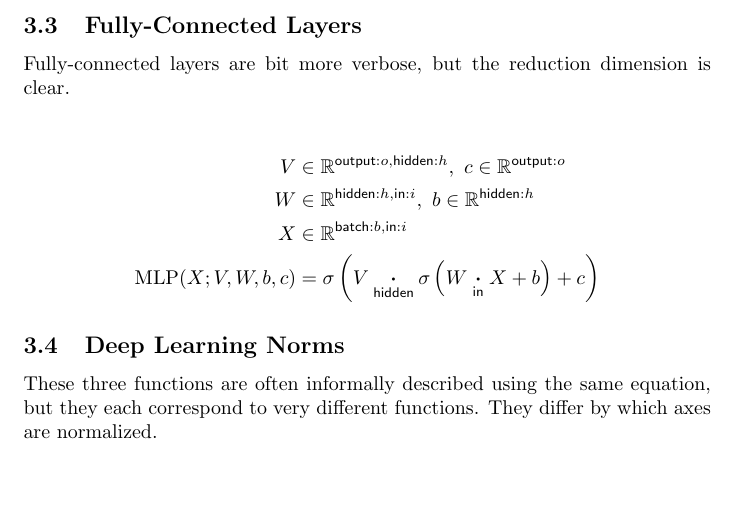
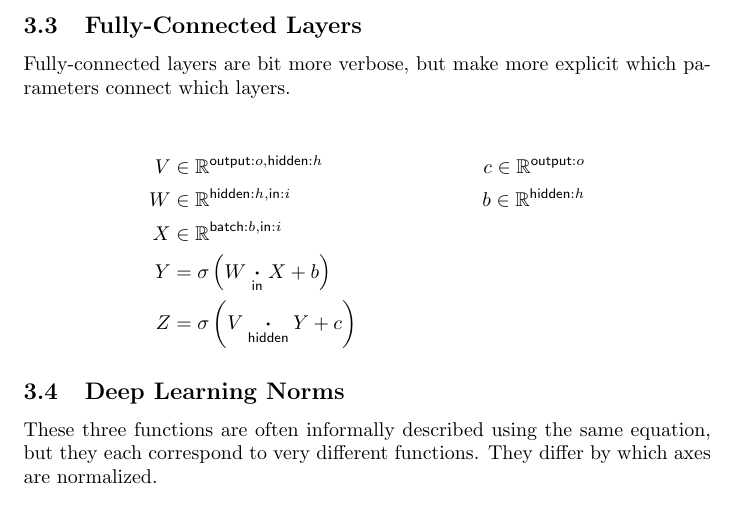
Before and after one commit to namedtensor/notation, a LaTeX document (main.tex): part of page 9 of 18, cut so that both start at the same text, the shorter picture padded with empty space. Compiled offline with pdfLaTeX.

Commit message:
does mlp look better this way?

```diff
--- a/main.tex
+++ b/main.tex
@@ -317,18 +317,17 @@ The renaming is necessary because our notation doesn't provide a one-step way to
 
 \subsection{Fully-Connected Layers}
 
-Fully-connected layers are bit more verbose, but the reduction dimension is clear.
+Fully-connected layers are bit more verbose, but make more explicit which parameters connect which layers.
 
 \begin{align*}
-V &\in \reals^{\name{output}:o, \name{hidden}:h},\ c\in \reals^{\name{output}:o} \\
-W &\in \reals^{{\name{hidden}:h, \name{in}:i}}, \ b \in \reals^{\name{hidden}:h} \\
+V &\in \reals^{\name{output}:o, \name{hidden}:h} & c\in \reals^{\name{output}:o} \\
+W &\in \reals^{{\name{hidden}:h, \name{in}:i}} & b \in \reals^{\name{hidden}:h} \\
 X &\in \reals^{{\name{batch}:b, \name{in}:i}} \\
-\text{MLP}(X; V, W,b, c) &= \sigma \left( V \ndot{hidden} \sigma \left( W \ndot{in} X + b \right) + c \right)
+Y &= \sigma \left( W \ndot{in} X + b \right) \\
+Z &= \sigma \left( V \ndot{hidden} Y + c \right)
 \end{align*}
 
 \subsection{Deep Learning Norms}
-
-
 
 These three functions are often informally described using the same
 equation, but they each correspond to very different functions. They differ
```
Also changed, not shown: main.pdf.
